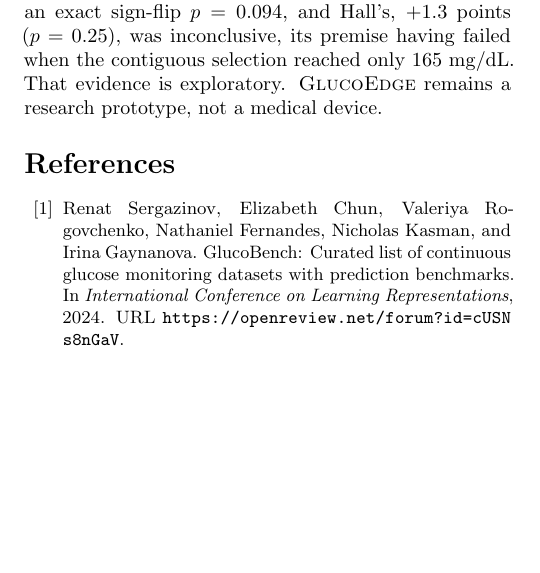
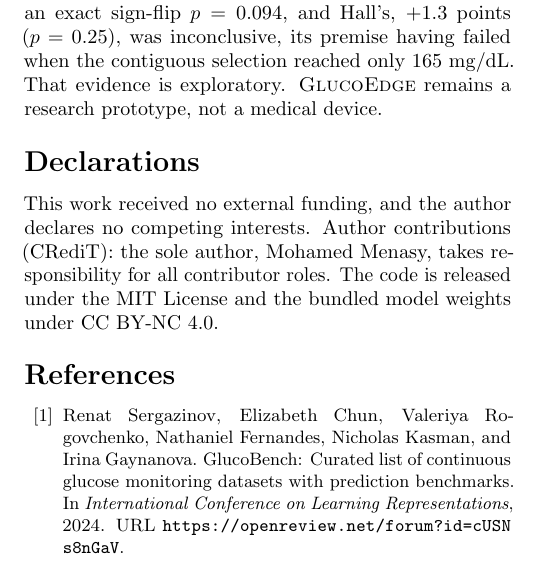
Before and after one commit to mohamedmenasy/GlucoEdge, a LaTeX paper (paper/main.tex): part of one column of page 18 of 28, cut so that both start at the same text, the shorter picture padded with empty space. Compiled offline with pdfLaTeX.

Commit message:
docs: licenses, paper declarations, README data-source fixes
- LICENSE (MIT) for code and docs; LICENSE-MODELS (CC BY-NC 4.0) for the
  bundled .tflite weights, which are trained on DiaData cohorts released
  under that license.
- Paper: a Declarations section after the Conclusion (no funding, no
  competing interests, sole-author CRediT, licenses); bibliography entry
  spacing 1.5pt -> 0pt so the references still end on page 21. Body
  still ends on page 18; 28 pages. Also compiles under pdfLaTeX (TeX Live
  2026), the engine arXiv uses, with the same appendix page layout.
- README: the bundled models are DiaData-trained, not GlucoBench-only;
  DiaData attribution and institutional disclaimer; a License section;
  research-record bullets brought in line with the revised paper
  (contiguous first-N selection, second cohorts not confirmed, round
  five's single-seed scope, round one's stable-driven gain).
- CLAUDE.md and MODEL_CARD.md name DiaData and the license files.

Co-Authored-By: Claude Opus 5.5 <noreply@anthropic.com>
Claude-Session: https://claude.ai/code/session_01LDgJ9TsVrir5yrrs5n1cg9

```diff
--- a/paper/main.tex
+++ b/paper/main.tex
@@ -1946,6 +1946,14 @@ failed when the contiguous selection reached only 165~\mgdl. That
 evidence is exploratory. \project remains a research prototype, not a
 medical device.
 
+\section*{Declarations}
+
+This work received no external funding, and the author declares no
+competing interests. Author contributions (CRediT): the sole author,
+Mohamed Menasy, takes responsibility for all contributor roles. The code
+is released under the MIT License and the bundled model weights under
+CC BY-NC 4.0.
+
 \bibliographystyle{unsrtnat}
 \begingroup
 \small
```
Also changed, not shown: CLAUDE.md (+3 -2 lines), MODEL_CARD.md (+2 -1 lines), README.md, paper/README.md, paper/main.pdf, paper/main.tex (2 more changed lines), 2 other files.
